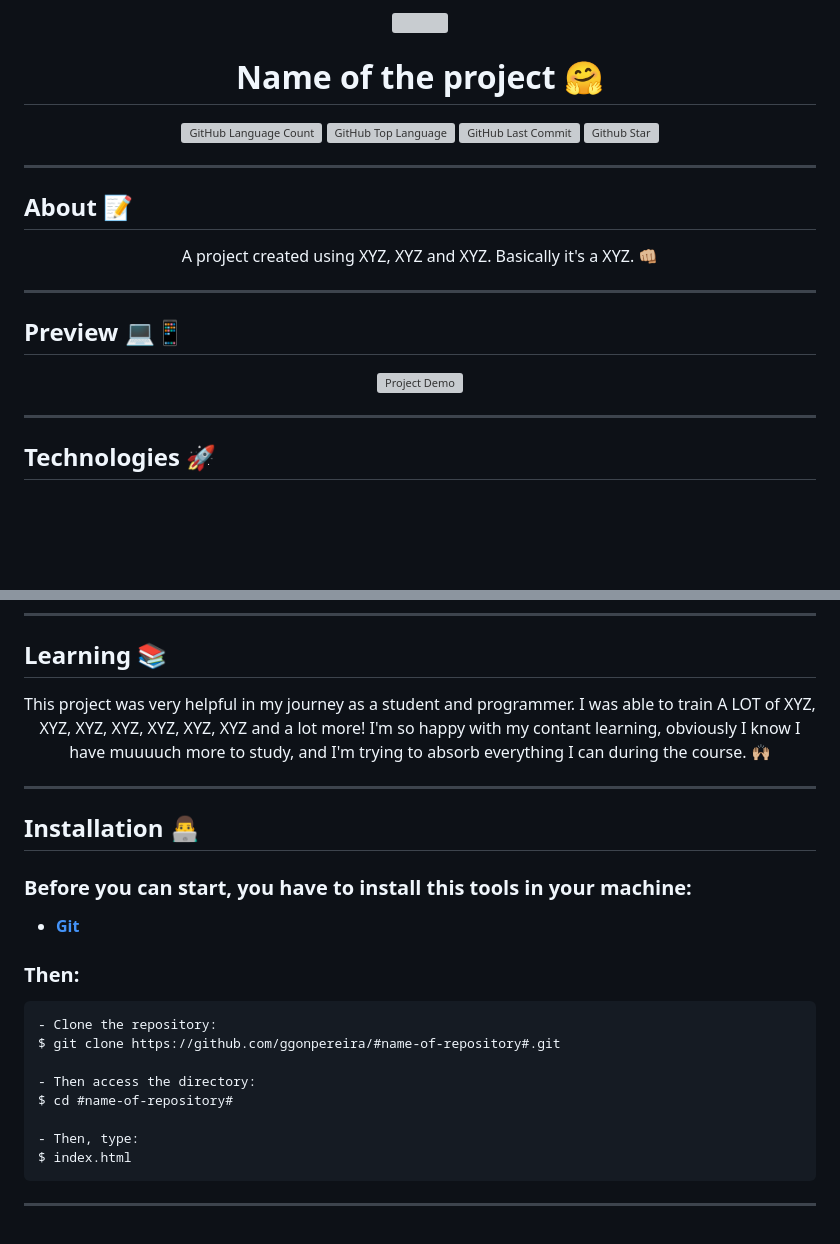
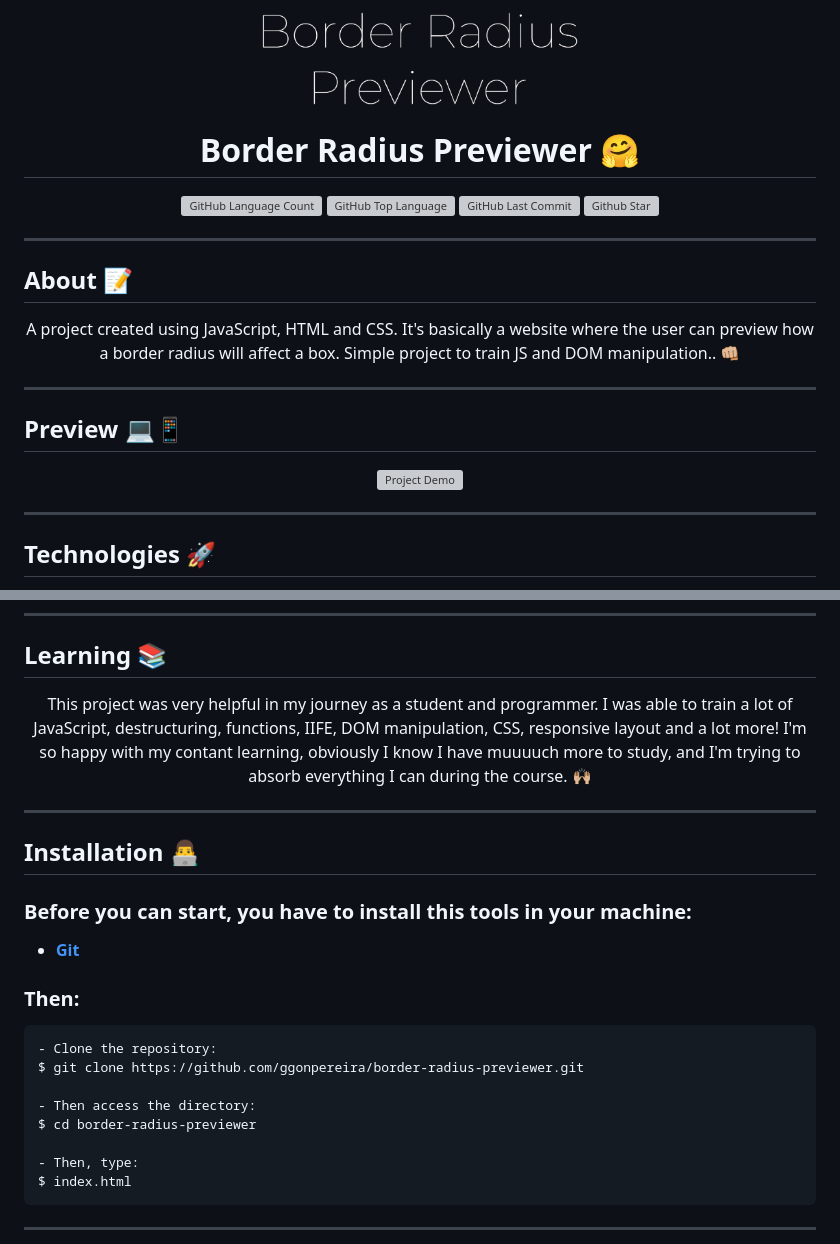
Before and after one commit to ggonpereira/border-radius-previewer, a Markdown page: README.md, 2 parts joined by grey strips. Rendered like a GitHub page; pictures changed too: public/assets/img/logo.png (added); blank space fills up the shorter version; grey boxes are pictures that could not be loaded.

Commit message:
Completed project

````diff
--- a/README.md
+++ b/README.md
@@ -1,6 +1,6 @@
 <h4 align="center">
-<img src="###########" width="40%" /><br>
- <h1 align="center">Name of the project 🤗</h1>
+<img src="/public/assets/img/logo.png" width="40%" /><br>
+ <h1 align="center">Border Radius Previewer 🤗</h1>
 </h4>
 
 <p align="center">
@@ -14,7 +14,7 @@
 
 <h2>About 📝</h2>
 
-<p align="center">A project created using XYZ, XYZ and XYZ. Basically it's a XYZ. 👊🏼</p>
+<p align="center">A project created using JavaScript, HTML and CSS. It's basically a website where the user can preview how a border radius will affect a box. Simple project to train JS and DOM manipulation.. 👊🏼</p>
 
 ---
 
@@ -39,7 +34,7 @@
 
 <h2>Learning 📚</h2>
 
-<p align="center">This project was very helpful in my journey as a student and programmer. I was able to train A LOT of XYZ, XYZ, XYZ, XYZ, XYZ, XYZ, XYZ and a lot more! I'm so happy with my contant learning, obviously I know I have muuuuch more to study, and I'm trying to absorb everything I can during the course. 🙌🏼 </p>
+<p align="center">This project was very helpful in my journey as a student and programmer. I was able to train a lot of JavaScript, destructuring, functions, IIFE, DOM manipulation, CSS, responsive layout and a lot more! I'm so happy with my contant learning, obviously I know I have muuuuch more to study, and I'm trying to absorb everything I can during the course. 🙌🏼 </p>
 
 ---
 
@@ -53,10 +48,10 @@
 
 ```
 - Clone the repository:
-$ git clone https://github.com/ggonpereira/#name-of-repository#.git
+$ git clone https://github.com/ggonpereira/border-radius-previewer.git
 
 - Then access the directory:
-$ cd #name-of-repository#
+$ cd border-radius-previewer
 
 - Then, type:
 $ index.html
````
Also changed, not shown: other parts of README.md (+5 -10 lines), public/assets/img/demo.jpg (added), 5 other files.
